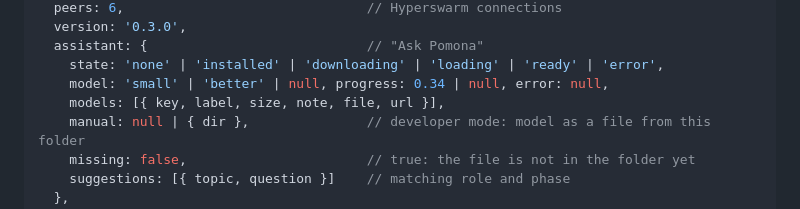
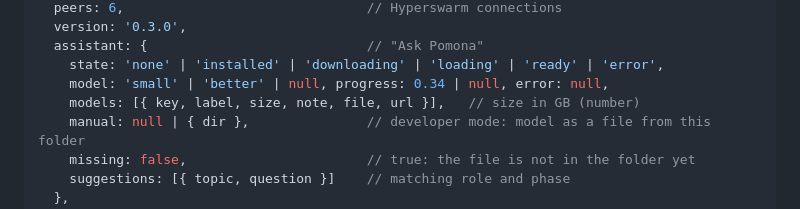
Before and after one commit to pbrandl/pomona, a Markdown page: docs/RPC.md, the part around the change. GitHub-like rendering.

```diff
--- a/docs/RPC.md
+++ b/docs/RPC.md
@@ -64,7 +64,7 @@ Amounts are strings in German or English notation, i.e. `"1.234,56"`, `"12,5"` o
   assistant: {                            // "Ask Pomona"
     state: 'none' | 'installed' | 'downloading' | 'loading' | 'ready' | 'error',
     model: 'small' | 'better' | null, progress: 0.34 | null, error: null,
-    models: [{ key, label, size, note, file, url }],
+    models: [{ key, label, size, note, file, url }],   // size in GB (number)
     manual: null | { dir },               // developer mode: model as a file from this folder
     missing: false,                       // true: the file is not in the folder yet
     suggestions: [{ topic, question }]    // matching role and phase
```
Also changed, not shown: README.de.md (+1 -1 lines), docs/ASSISTANT.md (+1 -1 lines), docs/bidder.png, docs/mobile/assistant-command.png, docs/organizer-invoice.png, docs/receipt.png, docs/receipts.png, 5 other files.
